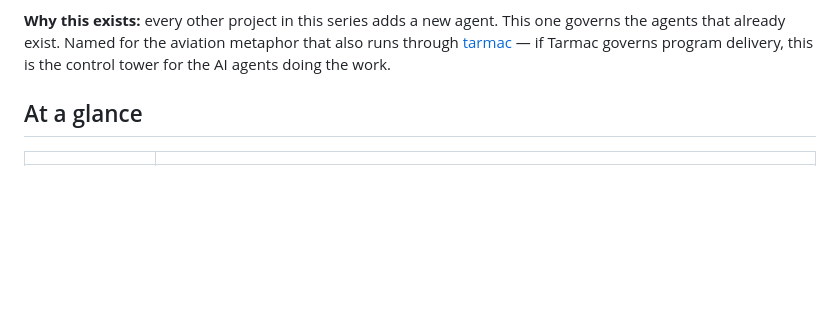
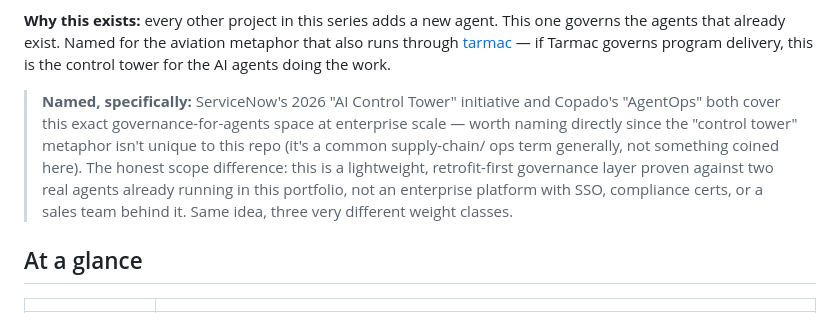
Before and after one commit to PlainJane20/agent-control-tower, a Markdown page: README.md, the part around the change. Drawn GitHub-style; blank space fills up the shorter version.

Commit message:
Name ServiceNow's AI Control Tower and Copado's AgentOps as the enterprise-scale versions of this idea
Co-Authored-By: Claude Sonnet 5 <noreply@anthropic.com>

```diff
--- a/README.md
+++ b/README.md
@@ -26,6 +26,16 @@ This one governs the agents that already exist. Named for the aviation
 metaphor that also runs through [tarmac](https://github.com/PlainJane20/tarmac) —
 if Tarmac governs program delivery, this is the control tower for the AI
 agents doing the work.
+
+> **Named, specifically:** ServiceNow's 2026 "AI Control Tower" initiative
+> and Copado's "AgentOps" both cover this exact governance-for-agents
+> space at enterprise scale — worth naming directly since the "control
+> tower" metaphor isn't unique to this repo (it's a common supply-chain/
+> ops term generally, not something coined here). The honest scope
+> difference: this is a lightweight, retrofit-first governance layer
+> proven against two real agents already running in this portfolio, not
+> an enterprise platform with SSO, compliance certs, or a sales team
+> behind it. Same idea, three very different weight classes.
 
 ## At a glance
 
```
